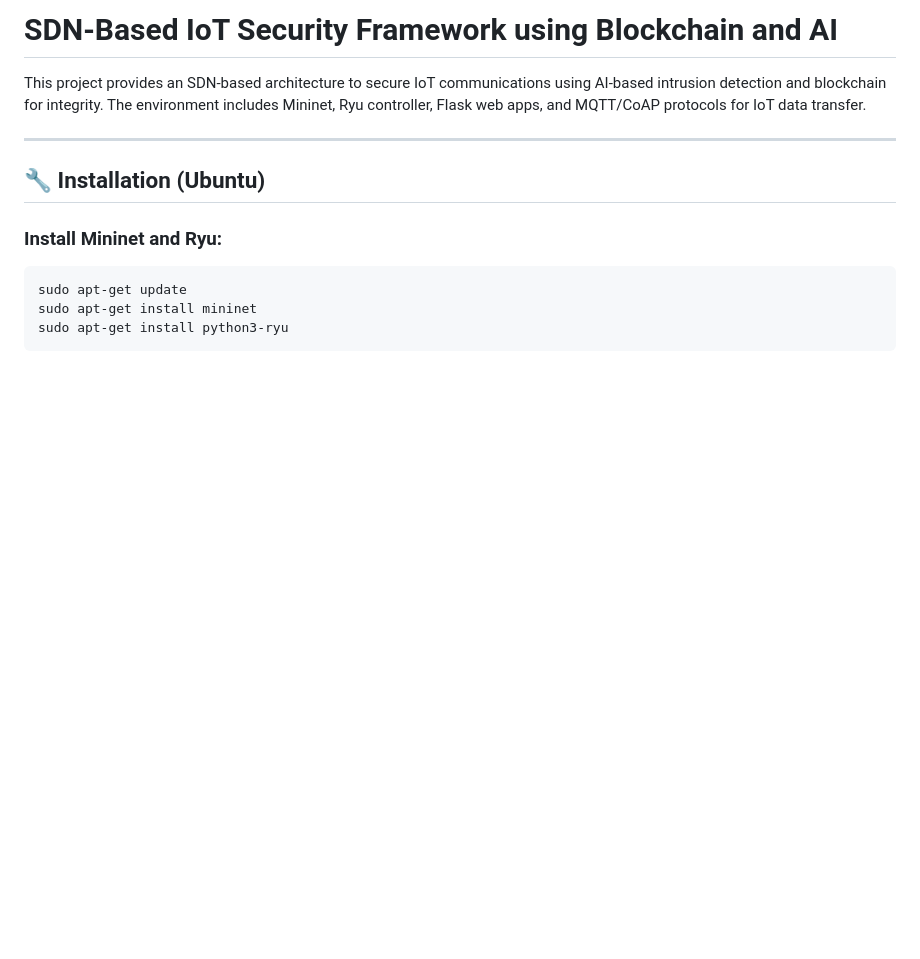
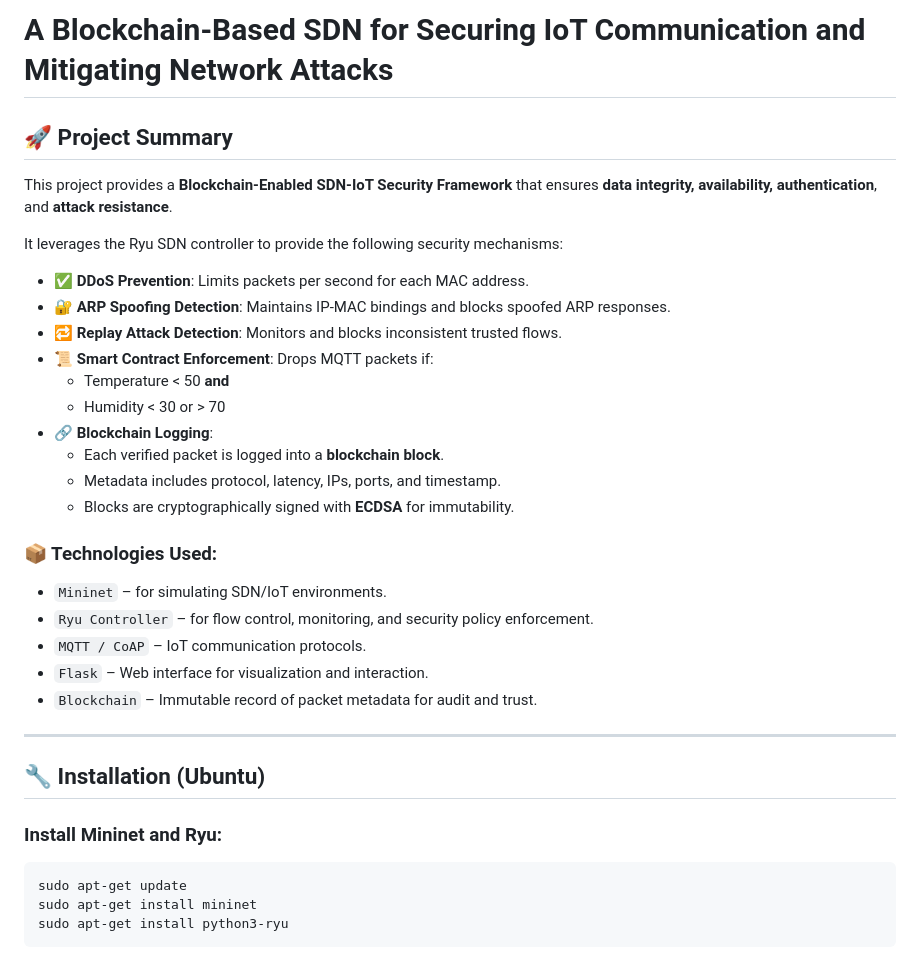
Before and after one commit to neder111/A-Blockchain-Based-SDN-for-Securing-IoT-Communication-and-Mitigating-Network-Attacks, a Markdown page: README.md, the part around the change. Rendered like a GitHub page; blank space fills up the shorter version.

```diff
--- a/README.md
+++ b/README.md
@@ -1,7 +1,28 @@
 
-# SDN-Based IoT Security Framework using Blockchain and AI
+# A Blockchain-Based SDN for Securing IoT Communication and Mitigating Network Attacks
+## 🚀 Project Summary
 
-This project provides an SDN-based architecture to secure IoT communications using AI-based intrusion detection and blockchain for integrity. The environment includes Mininet, Ryu controller, Flask web apps, and MQTT/CoAP protocols for IoT data transfer.
+This project provides a **Blockchain-Enabled SDN-IoT Security Framework** that ensures **data integrity, availability, authentication**, and **attack resistance**.
+
+It leverages the Ryu SDN controller to provide the following security mechanisms:
+
+- ✅ **DDoS Prevention**: Limits packets per second for each MAC address.
+- 🔐 **ARP Spoofing Detection**: Maintains IP-MAC bindings and blocks spoofed ARP responses.
+- 🔁 **Replay Attack Detection**: Monitors and blocks inconsistent trusted flows.
+- 📜 **Smart Contract Enforcement**: Drops MQTT packets if:
+  - Temperature < 50 **and**
+  - Humidity < 30 or > 70
+- 🔗 **Blockchain Logging**:
+  - Each verified packet is logged into a **blockchain block**.
+  - Metadata includes protocol, latency, IPs, ports, and timestamp.
+  - Blocks are cryptographically signed with **ECDSA** for immutability.
+
+### 📦 Technologies Used:
+- `Mininet` – for simulating SDN/IoT environments.
+- `Ryu Controller` – for flow control, monitoring, and security policy enforcement.
+- `MQTT / CoAP` – IoT communication protocols.
+- `Flask` – Web interface for visualization and interaction.
+- `Blockchain` – Immutable record of packet metadata for audit and trust.
 
 ---
 
```
